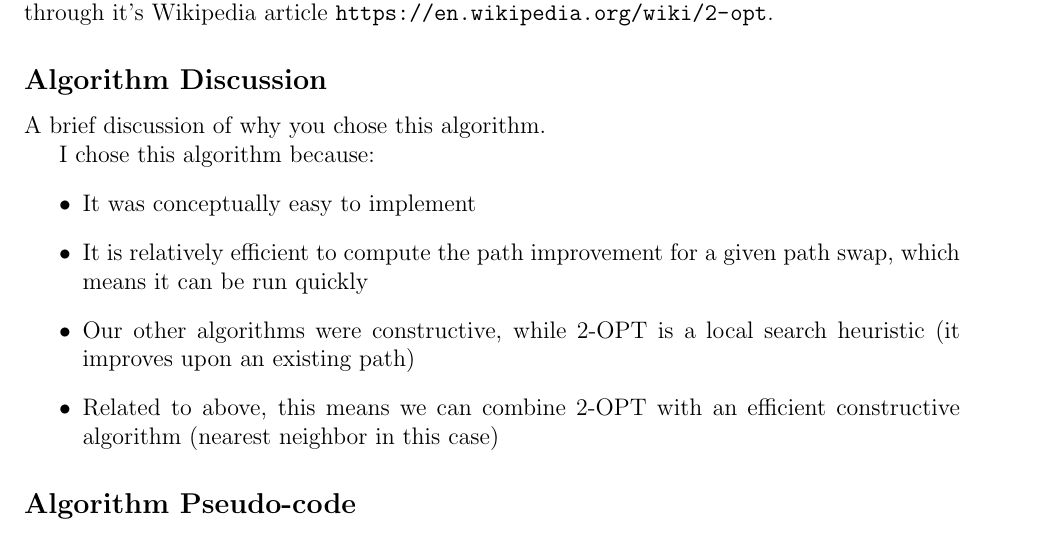
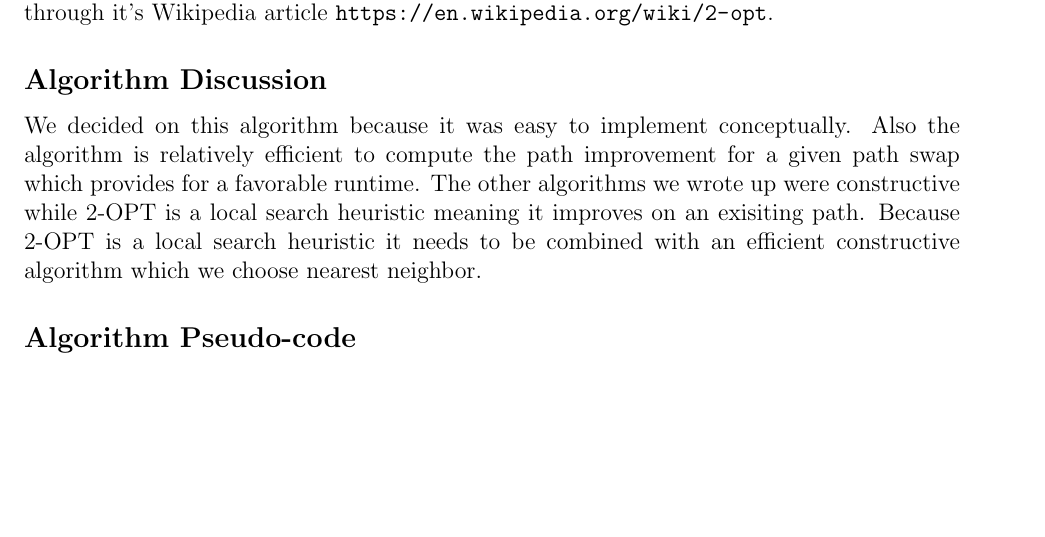
Before and after one commit to OSU-CS-325/Project_Four_TSP, a LaTeX document (Alg02_2OPT/alg02.tex): part of page 1 of 2, cut so that both start at the same text, the shorter picture padded with empty space. Compiled offline with pdfLaTeX.

Commit message:
Condensed algorithm choice justification into a paragraph from previous list

```diff
--- a/Alg02_2OPT/alg02.tex
+++ b/Alg02_2OPT/alg02.tex
@@ -11,15 +11,7 @@
 
 \subsection*{Algorithm Discussion}
 
-A brief discussion of why you chose this algorithm.
-
-I chose this algorithm because:
-\begin{itemize}
-	\item It was conceptually easy to implement
-	\item It is relatively efficient to compute the path improvement for a given path swap, which means it can be run quickly
-	\item Our other algorithms were constructive, while 2-OPT is a local search heuristic (it improves upon an existing path)
-	\item Related to above, this means we can combine 2-OPT with an efficient constructive algorithm (nearest neighbor in this case)
-\end{itemize}
+We decided on this algorithm because it was easy to implement conceptually. Also the algorithm is relatively efficient to compute the path improvement for a given path swap which provides for a favorable runtime. The other algorithms we wrote up were constructive while 2-OPT is a local search heuristic meaning it improves on an exisiting path. Because 2-OPT is a local search heuristic it needs to be combined with an efficient constructive algorithm which we choose nearest neighbor.
 
 \subsection*{Algorithm Pseudo-code}
 
```
